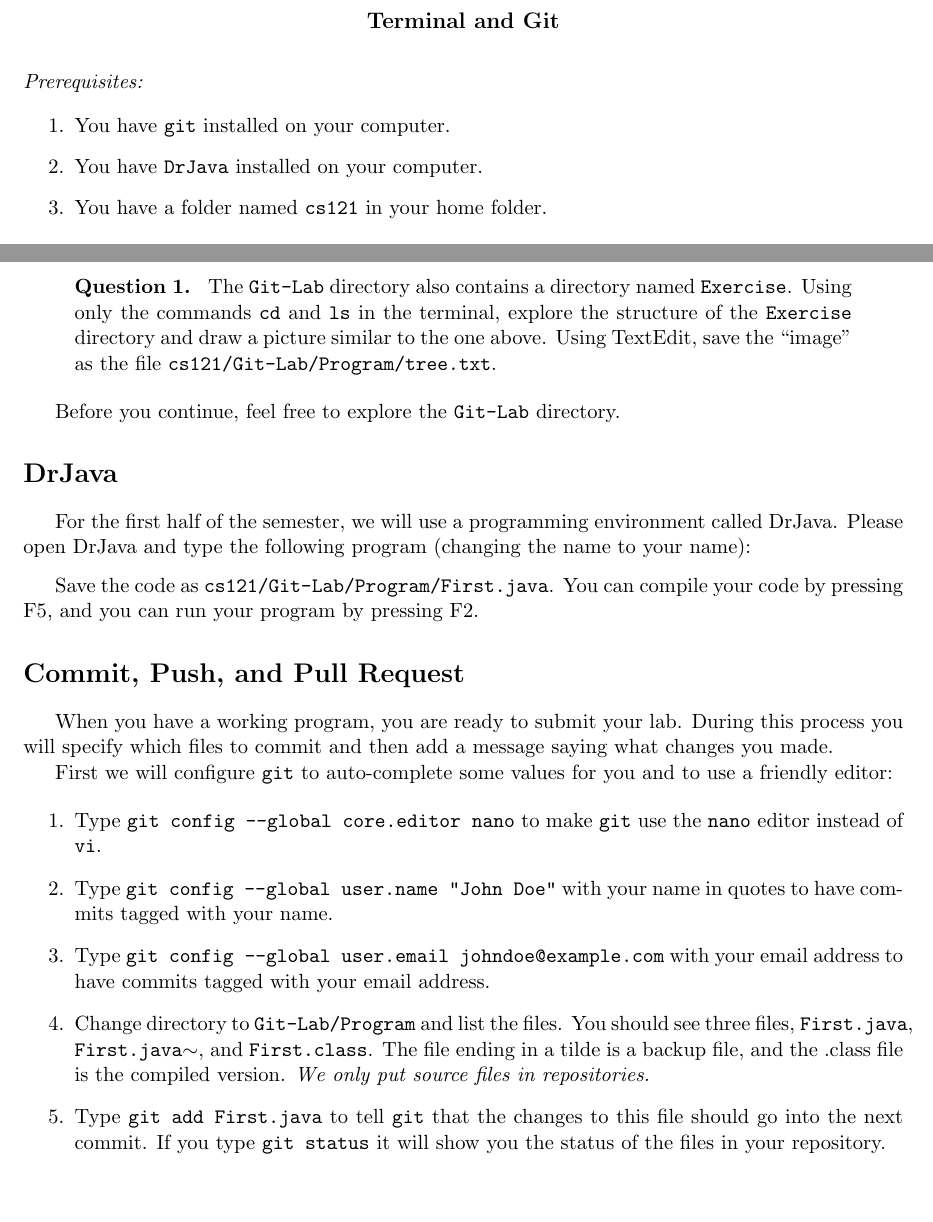
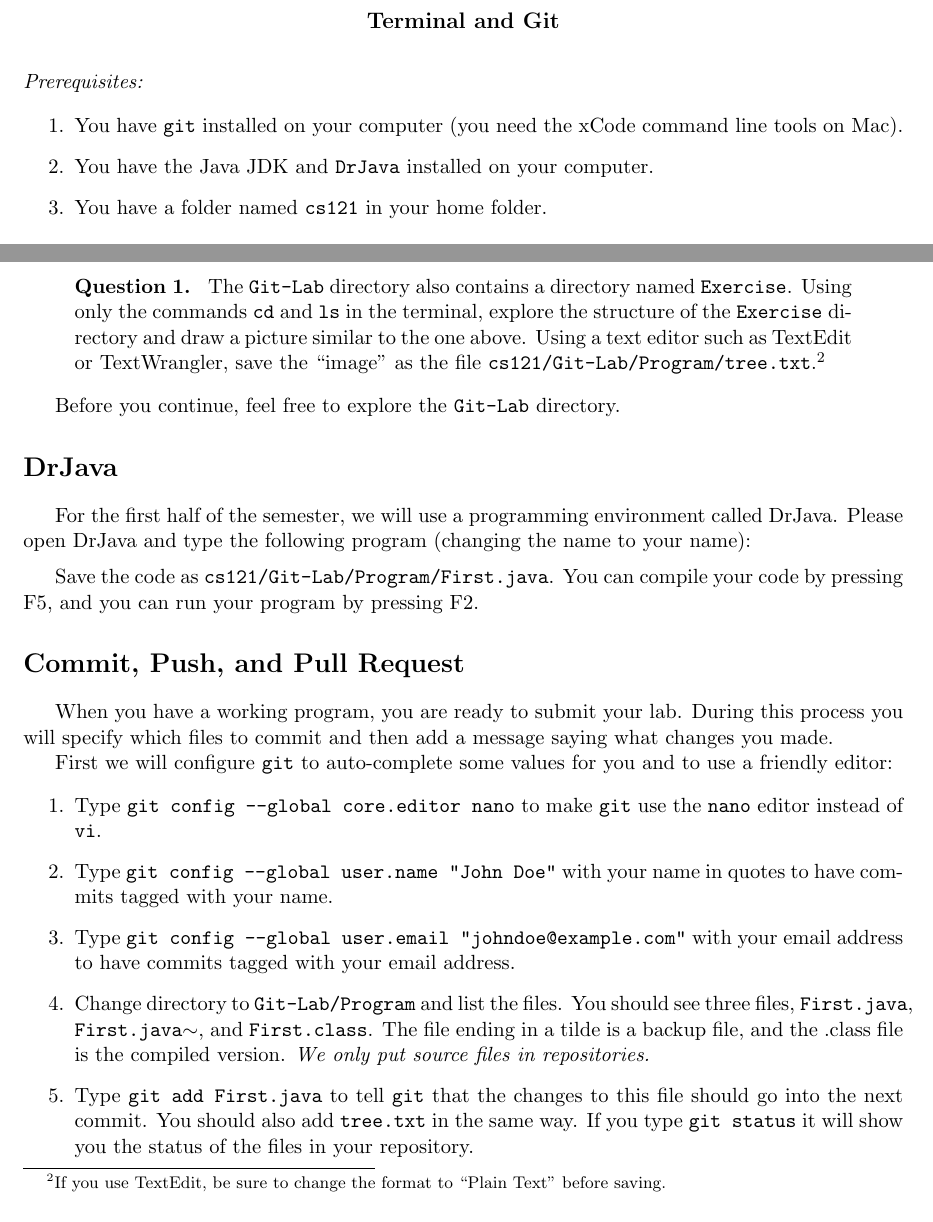
Before and after one commit to csci121s15/Git-Lab, a LaTeX document (git.tex): two parts of pages 1 and 4 of 5, joined at a grey line, cut so that both start at the same text. Compiled offline with pdfLaTeX; a LaTeX package or settings file that is missing is left out.

Commit message:
added notes and small changes based on Tuesday lab session.

```diff
--- a/git.tex
+++ b/git.tex
@@ -27,8 +27,8 @@
 \noindent {\em Prerequisites:}
 
 \begin{enumerate}
-\item You have {\tt git} installed on your computer.
-\item You have {\tt DrJava} installed on your computer.
+\item You have {\tt git} installed on your computer (you need the xCode command line tools on Mac).
+\item You have the Java JDK and {\tt DrJava} installed on your computer.
 \item You have a folder named {\tt cs121} in your home folder.
 \end{enumerate}
 
@@ -120,7 +120,7 @@ We can visualize the directory structure of this folder as:
 }
 
 \begin{question}
-The {\tt Git-Lab} directory also contains a directory named {\tt Exercise}.  Using only the commands {\tt cd} and {\tt ls} in the terminal, explore the structure of the {\tt Exercise} directory and draw a picture similar to the one above.  Using TextEdit, save the ``image'' as the file {\tt cs121/Git-Lab/Program/tree.txt}.
+The {\tt Git-Lab} directory also contains a directory named {\tt Exercise}.  Using only the commands {\tt cd} and {\tt ls} in the terminal, explore the structure of the {\tt Exercise} directory and draw a picture similar to the one above.  Using a text editor such as TextEdit or TextWrangler, save the ``image'' as the file {\tt cs121/Git-Lab/Program/tree.txt}.\footnote{If you use TextEdit, be sure to change the format to ``Plain Text'' before saving.}
 \end{question}
 
 Before you continue, feel free to explore the {\tt Git-Lab} directory.
@@ -142,9 +142,9 @@ First we will configure {\tt git} to auto-complete some values for you and to us
 \begin{enumerate}
 \item Type {\tt git config --global core.editor nano} to make {\tt git} use the {\tt nano} editor instead of {\tt vi}.
 \item Type {\tt git config --global user.name "John Doe"} with your name in quotes to have commits tagged with your name.
-\item Type {\tt git config --global user.email johndoe@example.com} with your email address to have commits tagged with your email address.
+\item Type {\tt git config --global user.email "johndoe@example.com"} with your email address to have commits tagged with your email address.
 \item Change directory to {\tt Git-Lab/Program} and list the files.  You should see three files, {\tt First.java}, {\tt First.java$\sim$}, and {\tt First.class}.  The file ending in a tilde is a backup file, and the .class file is the compiled version.  {\em We only put source files in repositories.}
-\item Type {\tt git add First.java} to tell {\tt git} that the changes to this file should go into the next commit.  If you type {\tt git status} it will show you the status of the files in your repository.
+\item Type {\tt git add First.java} to tell {\tt git} that the changes to this file should go into the next commit.  You should also add {\tt tree.txt} in the same way.  If you type {\tt git status} it will show you the status of the files in your repository.
 \item Type {\tt git commit} and an editor window will open.  This is where you write a log message that will be permanently associated with the changes to the file.  In this case, we can simply say that we created this file to practice with Java.  When you exit, save as the recommended name.
 \item Your changes are now in the repository on your computer.  To get them to github, type {\tt git push}.  This will prompt you for your github username and password.
 \item On the github webpage you can now see the changes that you made.  On the webpage, navigate into the Program folder and click on {\tt First.java} to see how github shows changes.
```
